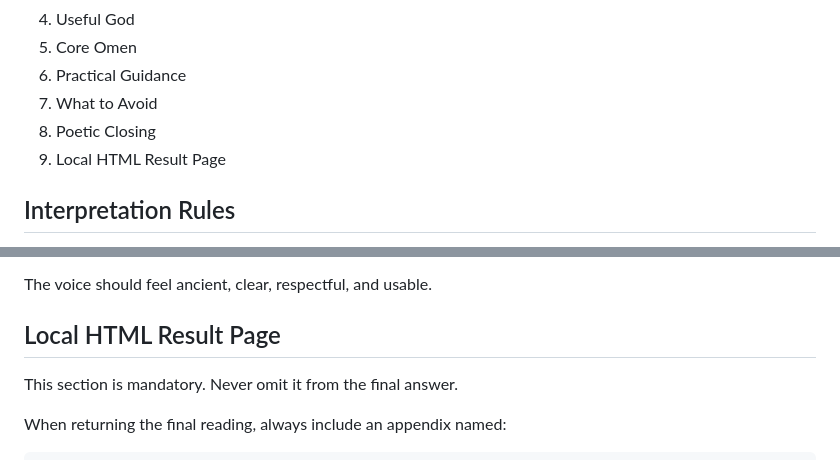
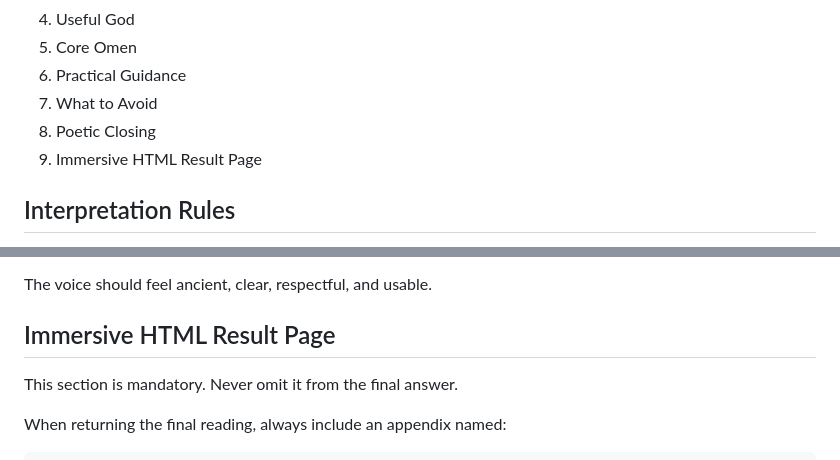
Before and after one commit to phoebe180428-stack/ai-liuyao-oracle, a Markdown page: skill/SKILL.md, 2 parts joined by grey strips. GitHub-like rendering.

```diff
--- a/skill/SKILL.md
+++ b/skill/SKILL.md
@@ -37,7 +37,7 @@ Return:
 6. Practical Guidance
 7. What to Avoid
 8. Poetic Closing
-9. Local HTML Result Page
+9. Immersive HTML Result Page
 
 ## Interpretation Rules
 
@@ -61,7 +61,7 @@ For English users, explain Chinese terms gently:
 
 The voice should feel ancient, clear, respectful, and usable.
 
-## Local HTML Result Page
+## Immersive HTML Result Page
 
 This section is mandatory. Never omit it from the final answer.
 
```
Also changed, not shown: README.md (+2 -0 lines), docs/assets/immersive-reading-preview.jpg (added), 1 other file.
